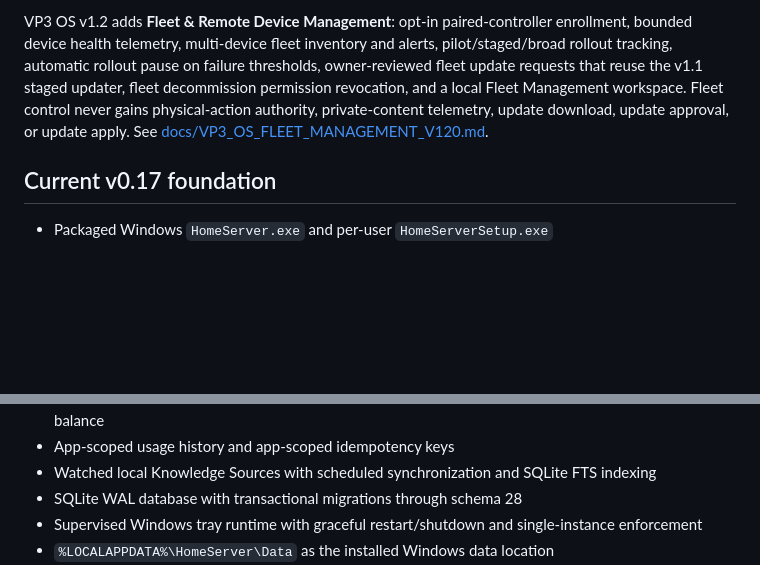
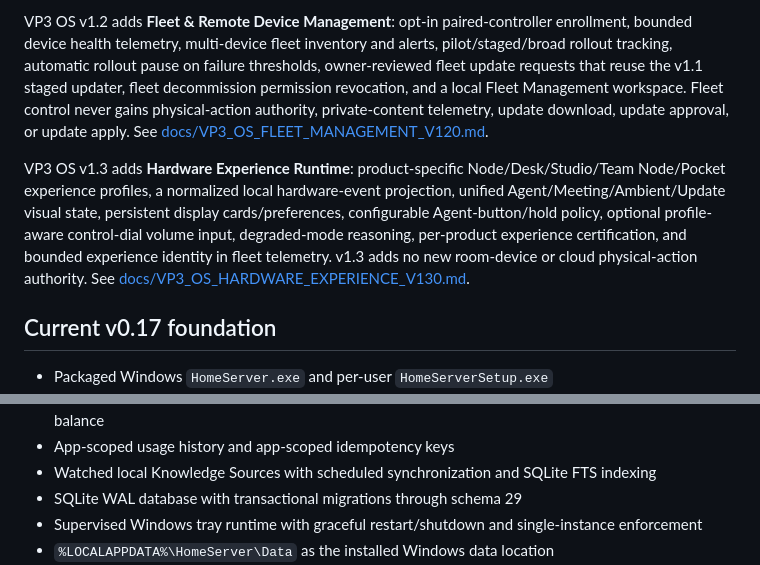
Before and after one commit to davemt74-lang/otro, a Markdown page: README.md, 2 parts joined by grey strips. GitHub-like rendering; blank space fills up the shorter version.

Commit message:
Document VP3 OS v1.3 hardware experience

```diff
--- a/README.md
+++ b/README.md
@@ -32,6 +32,8 @@ VP3 OS v1.1 adds **Controlled Production Rollout & Hardware Certification**: app
 
 VP3 OS v1.2 adds **Fleet & Remote Device Management**: opt-in paired-controller enrollment, bounded device health telemetry, multi-device fleet inventory and alerts, pilot/staged/broad rollout tracking, automatic rollout pause on failure thresholds, owner-reviewed fleet update requests that reuse the v1.1 staged updater, fleet decommission permission revocation, and a local Fleet Management workspace. Fleet control never gains physical-action authority, private-content telemetry, update download, update approval, or update apply. See [docs/VP3_OS_FLEET_MANAGEMENT_V120.md](docs/VP3_OS_FLEET_MANAGEMENT_V120.md).
 
+VP3 OS v1.3 adds **Hardware Experience Runtime**: product-specific Node/Desk/Studio/Team Node/Pocket experience profiles, a normalized local hardware-event projection, unified Agent/Meeting/Ambient/Update visual state, persistent display cards/preferences, configurable Agent-button/hold policy, optional profile-aware control-dial volume input, degraded-mode reasoning, per-product experience certification, and bounded experience identity in fleet telemetry. v1.3 adds no new room-device or cloud physical-action authority. See [docs/VP3_OS_HARDWARE_EXPERIENCE_V130.md](docs/VP3_OS_HARDWARE_EXPERIENCE_V130.md).
+
 ## Current v0.17 foundation
 
 - Packaged Windows `HomeServer.exe` and per-user `HomeServerSetup.exe`
@@ -54,7 +56,7 @@ VP3 OS v1.2 adds **Fleet & Remote Device Management**: opt-in paired-controller
 - Token Usage History with provider/model, input/output/total tokens, cloud debit and latest reported balance
 - App-scoped usage history and app-scoped idempotency keys
 - Watched local Knowledge Sources with scheduled synchronization and SQLite FTS indexing
-- SQLite WAL database with transactional migrations through schema 28
+- SQLite WAL database with transactional migrations through schema 29
 - Supervised Windows tray runtime with graceful restart/shutdown and single-instance enforcement
 - `%LOCALAPPDATA%\HomeServer\Data` as the installed Windows data location
 - Windows DPAPI protection for owner, Remote Bridge and provider credentials
```
